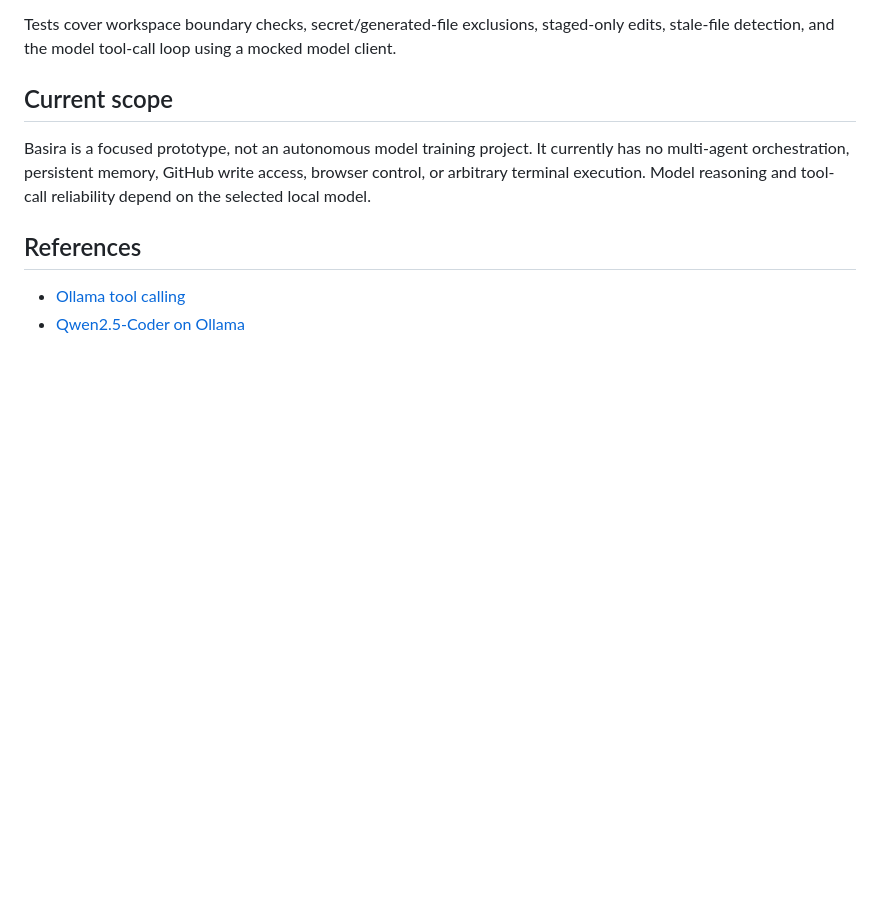
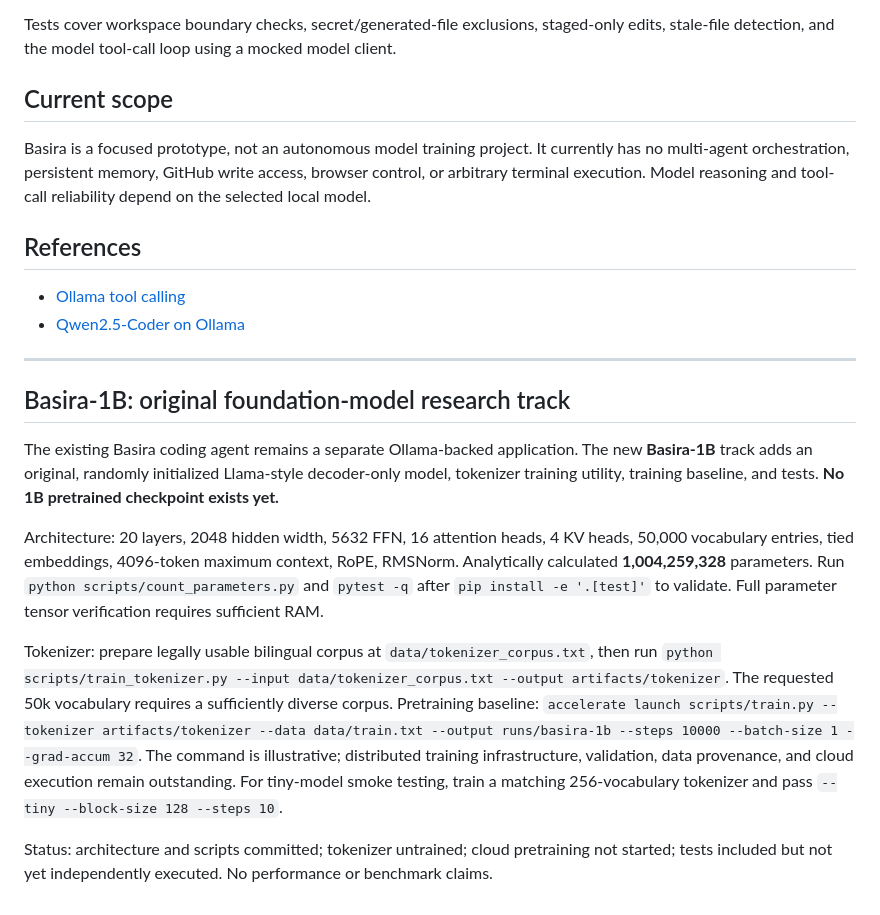
Before and after one commit to 3more102/Basira-, a Markdown page: README.md, the part around the change. GitHub-like rendering; blank space fills up the shorter version.

Commit message:
Document Basira-1B research track without replacing coding agent

```diff
--- a/README.md
+++ b/README.md
@@ -81,3 +81,16 @@ Basira is a focused prototype, not an autonomous model training project. It curr
 
 - [Ollama tool calling](https://docs.ollama.com/capabilities/tool-calling)
 - [Qwen2.5-Coder on Ollama](https://ollama.com/library/qwen2.5-coder)
+
+
+---
+
+## Basira-1B: original foundation-model research track
+
+The existing Basira coding agent remains a separate Ollama-backed application. The new **Basira-1B** track adds an original, randomly initialized Llama-style decoder-only model, tokenizer training utility, training baseline, and tests. **No 1B pretrained checkpoint exists yet.**
+
+Architecture: 20 layers, 2048 hidden width, 5632 FFN, 16 attention heads, 4 KV heads, 50,000 vocabulary entries, tied embeddings, 4096-token maximum context, RoPE, RMSNorm. Analytically calculated **1,004,259,328** parameters. Run `python scripts/count_parameters.py` and `pytest -q` after `pip install -e '.[test]'` to validate. Full parameter tensor verification requires sufficient RAM.
+
+Tokenizer: prepare legally usable bilingual corpus at `data/tokenizer_corpus.txt`, then run `python scripts/train_tokenizer.py --input data/tokenizer_corpus.txt --output artifacts/tokenizer`. The requested 50k vocabulary requires a sufficiently diverse corpus. Pretraining baseline: `accelerate launch scripts/train.py --tokenizer artifacts/tokenizer --data data/train.txt --output runs/basira-1b --steps 10000 --batch-size 1 --grad-accum 32`. The command is illustrative; distributed training infrastructure, validation, data provenance, and cloud execution remain outstanding. For tiny-model smoke testing, train a matching 256-vocabulary tokenizer and pass `--tiny --block-size 128 --steps 10`.
+
+Status: architecture and scripts committed; tokenizer untrained; cloud pretraining not started; tests included but not yet independently executed. No performance or benchmark claims.
```
